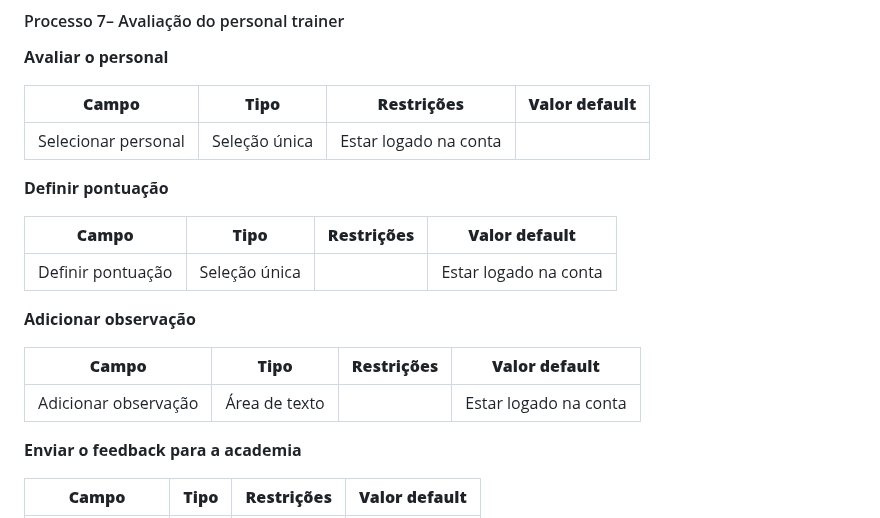
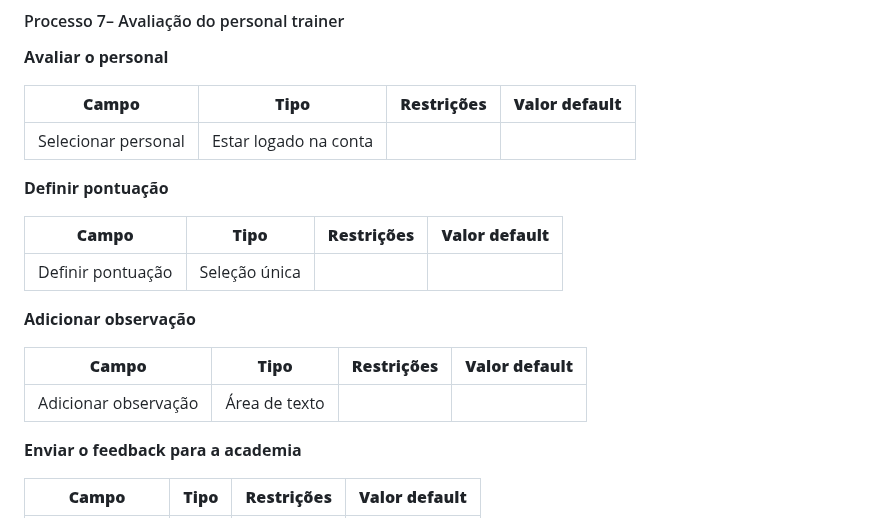
Before and after one commit to friche11/Academia-TIS-2, a Markdown page: docs/relatorio_final.md, the part around the change. Rendered like a GitHub page.

```diff
--- a/docs/relatorio_final.md
+++ b/docs/relatorio_final.md
@@ -286,21 +286,21 @@ Descrever aqui cada uma das propriedades das atividades de cada um dos processos
 
 | **Campo** | **Tipo** | **Restrições** | **Valor default** |
 | --- | --- | --- | --- |
-| Selecionar personal | Seleção única | Estar logado na conta  |  |
+| Selecionar personal | Estar logado na conta  |   |  |
 
 
 **Definir pontuação**
 
 | **Campo** | **Tipo** | **Restrições** | **Valor default** |
 | --- | --- | --- | --- |
-| Definir pontuação |Seleção única |  |Estar logado na conta   |
+| Definir pontuação |Seleção única |  |  |
 
 
 **Adicionar observação**
 
 | **Campo** | **Tipo** | **Restrições** | **Valor default** |
 | --- | --- | --- | --- |
-|Adicionar observação | Área de texto |  | Estar logado na conta  |
+|Adicionar observação | Área de texto |  |  |
 
 **Enviar o feedback para a academia**
 
```
